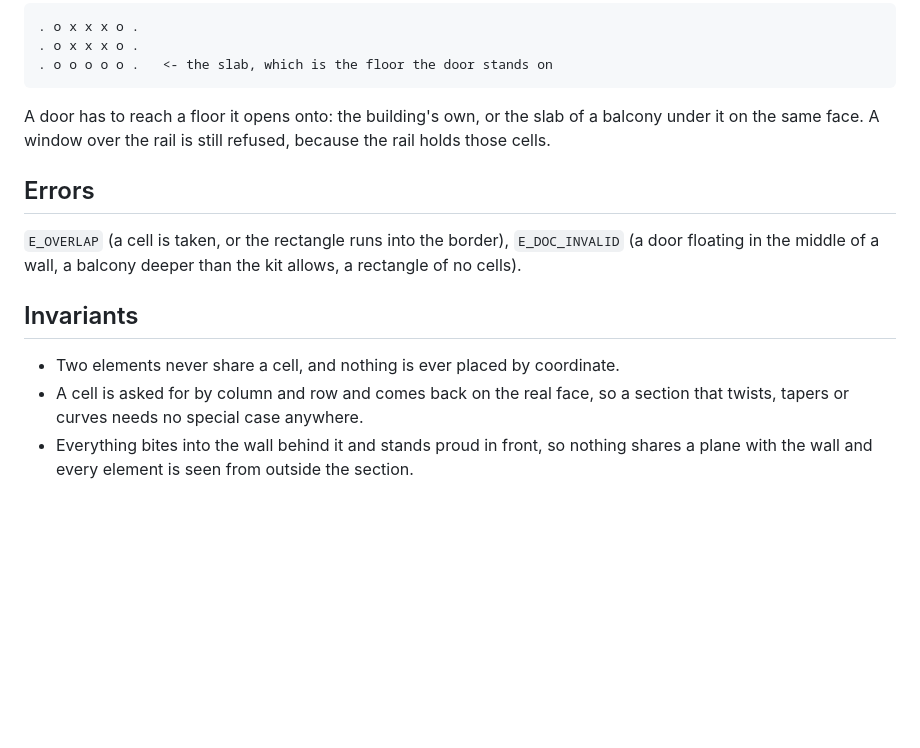
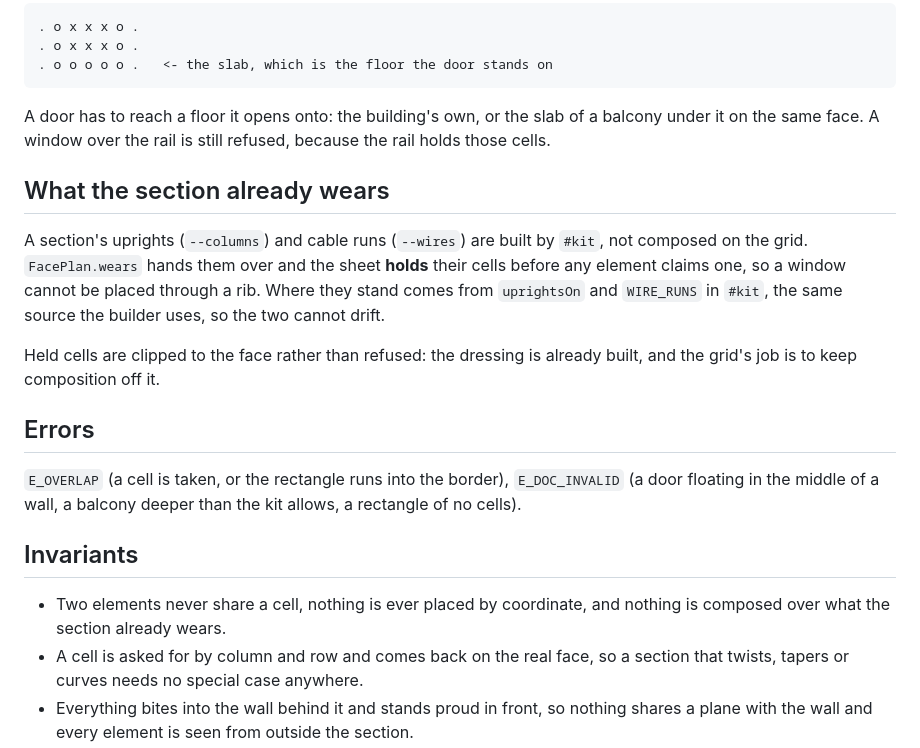
Before and after one commit to hec-ovi/glb-buildings-skill, a Markdown page: boxes/facade/CONTRACT.md, the part around the change. Rendered like a GitHub page; blank space fills up the shorter version.

Commit message:
compose in the bays between the ribs, and say so in the skill

```diff
--- a/boxes/facade/CONTRACT.md
+++ b/boxes/facade/CONTRACT.md
@@ -57,6 +57,16 @@ is exactly the space a door onto it needs, so the two compose:
 A door has to reach a floor it opens onto: the building's own, or the slab of a balcony under it
 on the same face. A window over the rail is still refused, because the rail holds those cells.
 
+## What the section already wears
+
+A section's uprights (`--columns`) and cable runs (`--wires`) are built by `#kit`, not composed
+on the grid. `FacePlan.wears` hands them over and the sheet **holds** their cells before any
+element claims one, so a window cannot be placed through a rib. Where they stand comes from
+`uprightsOn` and `WIRE_RUNS` in `#kit`, the same source the builder uses, so the two cannot drift.
+
+Held cells are clipped to the face rather than refused: the dressing is already built, and the
+grid's job is to keep composition off it.
+
 ## Errors
 
 `E_OVERLAP` (a cell is taken, or the rectangle runs into the border), `E_DOC_INVALID` (a door
@@ -64,7 +74,8 @@ floating in the middle of a wall, a balcony deeper than the kit allows, a rectan
 
 ## Invariants
 
-- Two elements never share a cell, and nothing is ever placed by coordinate.
+- Two elements never share a cell, nothing is ever placed by coordinate, and nothing is composed
+  over what the section already wears.
 - A cell is asked for by column and row and comes back on the real face, so a section that
   twists, tapers or curves needs no special case anywhere.
 - Everything bites into the wall behind it and stands proud in front, so nothing shares a plane
```
Also changed, not shown: 1 other file.
